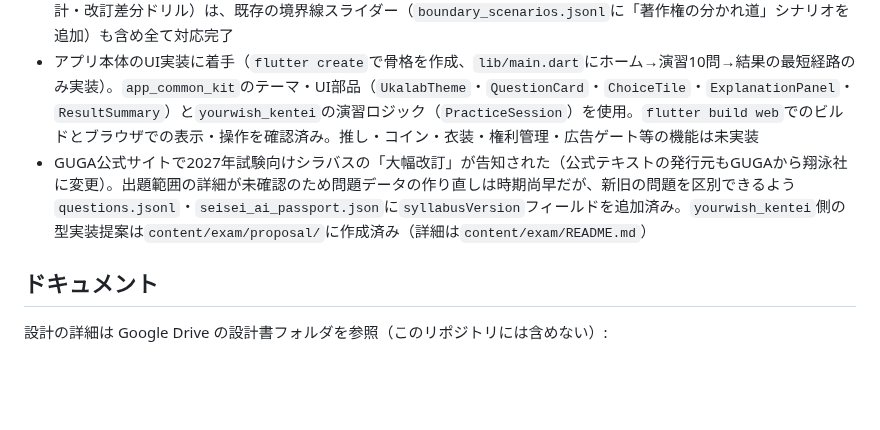
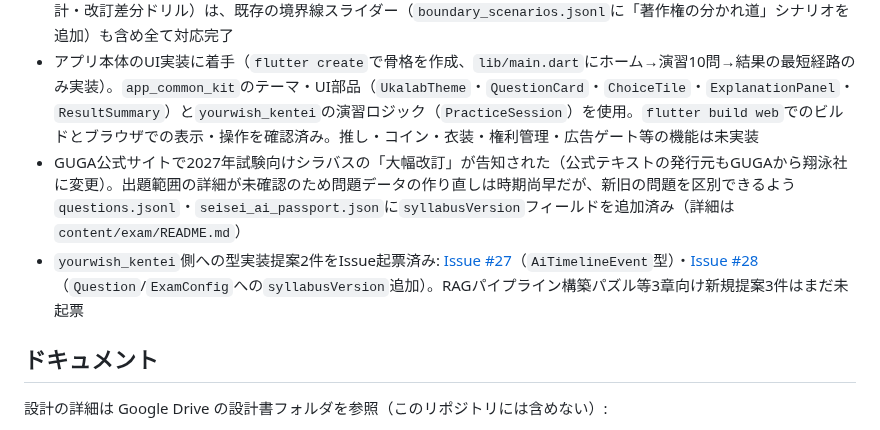
Before and after one commit to zka32101/ukalab-seisei-ai-passport, a Markdown page: README.md, the part around the change. Rendered like a GitHub page; blank space fills up the shorter version.

```diff
--- a/README.md
+++ b/README.md
@@ -26,7 +26,8 @@
 - 新シラバスで新設された3章「AIエージェント」向けに、既存の画期的な機能・体験型では未対応だったギャップを埋める新規機能案（RAGパイプライン構築パズル・エージェントへの権限委任シミュレーター・改訂差分ドリル）を企画し、サンプルデータを先行作成済み（`content/exam/`配下、詳細は`content/exam/README.md`）。いずれも企画段階で、`yourwish_kentei`側への型実装提案は未着手
 - 企画設計書の「画期的アイディア」5案（温度の実験室・RAGを組み立てる・著作権の分かれ道・任せていい？権限設計・改訂差分ドリル）は、既存の境界線スライダー（`boundary_scenarios.jsonl`に「著作権の分かれ道」シナリオを追加）も含め全て対応完了
 - アプリ本体のUI実装に着手（`flutter create`で骨格を作成、`lib/main.dart`にホーム→演習10問→結果の最短経路のみ実装）。`app_common_kit`のテーマ・UI部品（`UkalabTheme`・`QuestionCard`・`ChoiceTile`・`ExplanationPanel`・`ResultSummary`）と`yourwish_kentei`の演習ロジック（`PracticeSession`）を使用。`flutter build web`でのビルドとブラウザでの表示・操作を確認済み。推し・コイン・衣装・権利管理・広告ゲート等の機能は未実装
-- GUGA公式サイトで2027年試験向けシラバスの「大幅改訂」が告知された（公式テキストの発行元もGUGAから翔泳社に変更）。出題範囲の詳細が未確認のため問題データの作り直しは時期尚早だが、新旧の問題を区別できるよう`questions.jsonl`・`seisei_ai_passport.json`に`syllabusVersion`フィールドを追加済み。`yourwish_kentei`側の型実装提案は`content/exam/proposal/`に作成済み（詳細は`content/exam/README.md`）
+- GUGA公式サイトで2027年試験向けシラバスの「大幅改訂」が告知された（公式テキストの発行元もGUGAから翔泳社に変更）。出題範囲の詳細が未確認のため問題データの作り直しは時期尚早だが、新旧の問題を区別できるよう`questions.jsonl`・`seisei_ai_passport.json`に`syllabusVersion`フィールドを追加済み（詳細は`content/exam/README.md`）
+- `yourwish_kentei`側への型実装提案2件をIssue起票済み: [Issue #27](https://github.com/zka32101/yourwish_kentei/issues/27)（`AiTimelineEvent`型）・[Issue #28](https://github.com/zka32101/yourwish_kentei/issues/28)（`Question`/`ExamConfig`への`syllabusVersion`追加）。RAGパイプライン構築パズル等3章向け新規提案3件はまだ未起票
 
 ## ドキュメント
 
```
Also changed, not shown: content/exam/README.md (+8 -2 lines).
